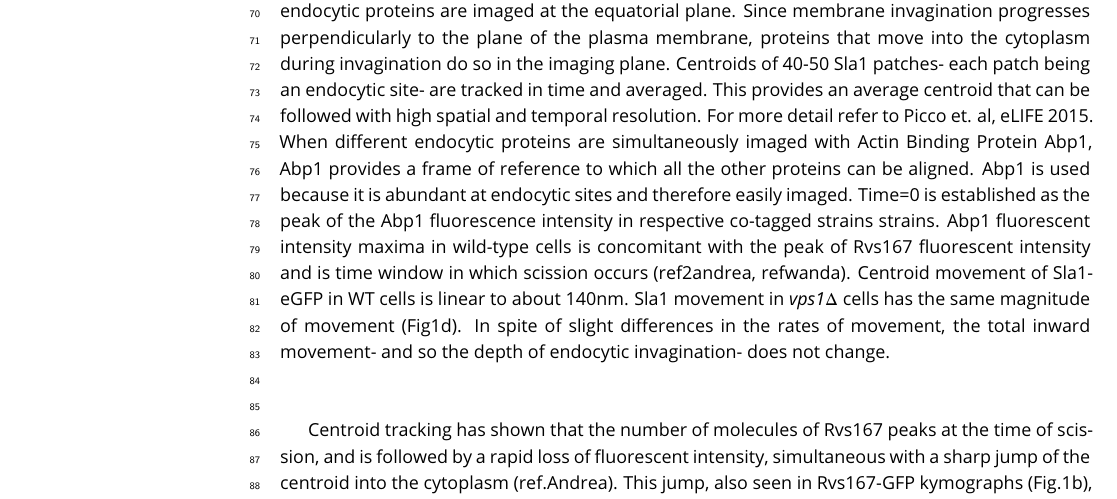
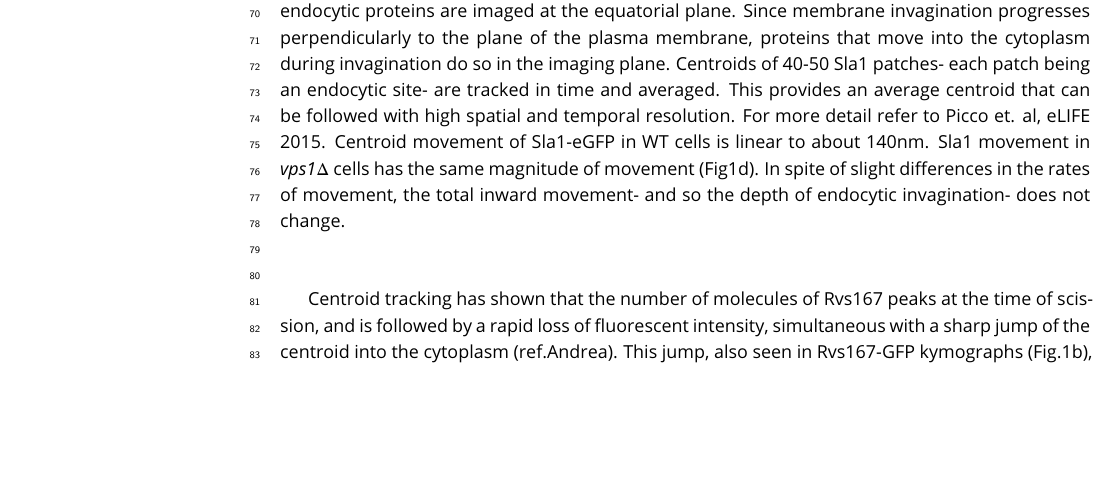
Before and after one commit to deepikaamenon/scission_paper, a LaTeX document (main.tex): part of page 3 of 14 before the commit and part of page 3 of 13 after it, cut so that both start at the same text, the shorter picture padded with empty space. Compiled offline with pdfLaTeX.

Commit message:
txs auto checkin

```diff
--- a/main.tex
+++ b/main.tex
@@ -87,7 +87,7 @@ To test whether absence of Vps1 influences scission, endocytic dynamics are obse
 ~\\
 
 In order to study the total inward movement of the endocytic coat, and therefore the depth of the invagination, the centroid trajectory of ~50 Sla1-eGFP patches (ref. Picco, eLife 2015) in \textit{vps1$\Delta$} and WT cells is tracked and compared (Fig.1D). In brief, yeast cells expressing fluorescently-tagged endocytic proteins are imaged at the equatorial plane. Since membrane invagination progresses perpendicularly to the plane of the plasma membrane, proteins that move into the cytoplasm during invagination do so in the imaging plane. Centroids of 40-50 Sla1 patches- each patch being an endocytic site- are tracked in time and averaged. This provides an average centroid that can be followed with high spatial and temporal resolution. For more detail refer to Picco et. al, eLIFE 2015.
-When different endocytic proteins are simultaneously imaged with Actin Binding Protein Abp1, Abp1 provides a frame of reference to which all the other proteins can be aligned. Abp1 is used because it is abundant at endocytic sites and therefore easily imaged. Time=0 is established as the peak of the Abp1 fluorescence intensity in respective co-tagged strains strains. Abp1 fluorescent intensity maxima in wild-type cells is concomitant with the peak of Rvs167 fluorescent intensity and is time window in which scission occurs (ref2andrea, refwanda).
+%When different endocytic proteins are simultaneously imaged with Actin Binding Protein Abp1, Abp1 provides a frame of reference to which all the other proteins can be aligned. Abp1 is used because it is abundant at endocytic sites and therefore easily imaged. Time=0 is established as the peak of the Abp1 fluorescence intensity in respective co-tagged strains strains. Abp1 fluorescent intensity maxima in wild-type cells is concomitant with the peak of Rvs167 fluorescent intensity and is time window in which scission occurs (ref2andrea, refwanda).
 Centroid movement of Sla1-eGFP in WT cells is linear to about 140nm. Sla1 movement in \textit{vps1$\Delta$} cells has the same magnitude of movement (Fig1d). In spite of slight differences in the rates of movement, the total inward movement- and so the depth of endocytic invagination- does not change.
 
 ~\\
```
